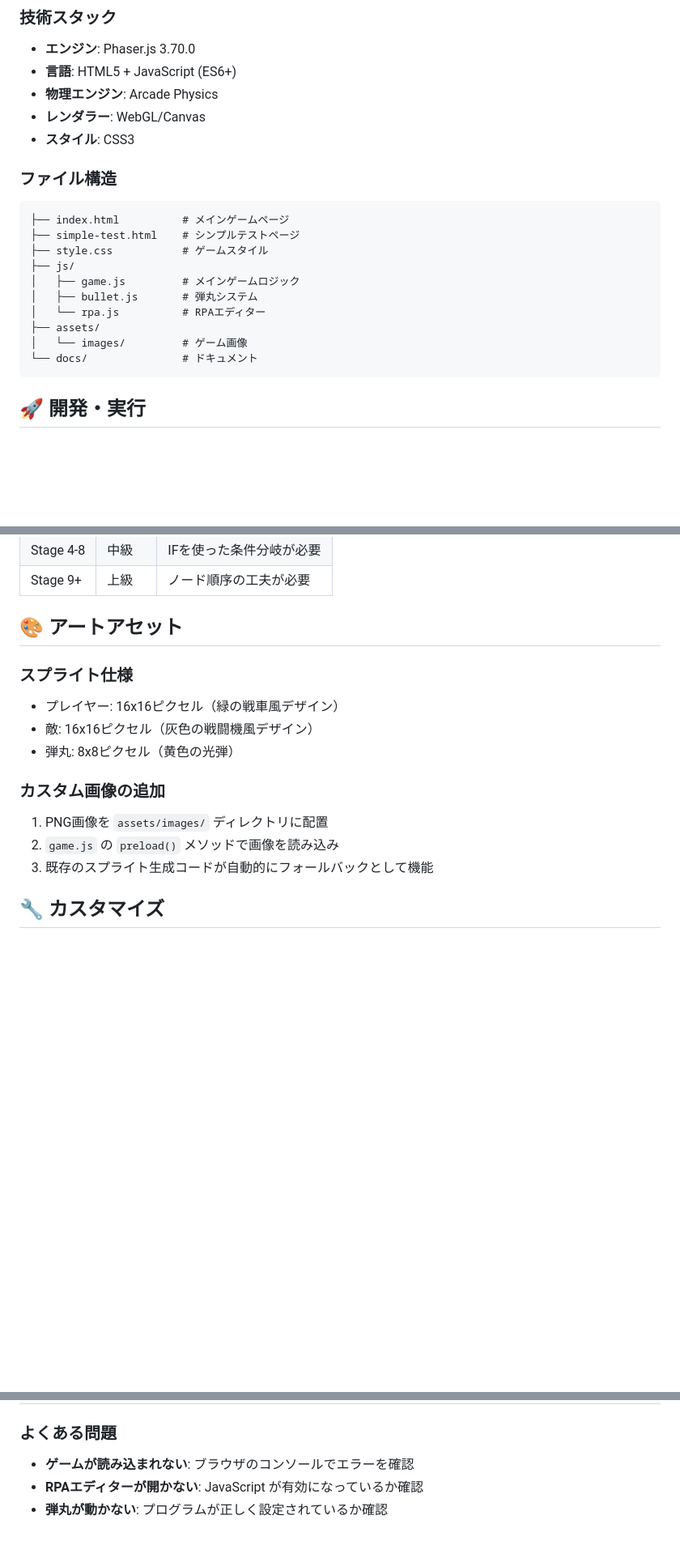
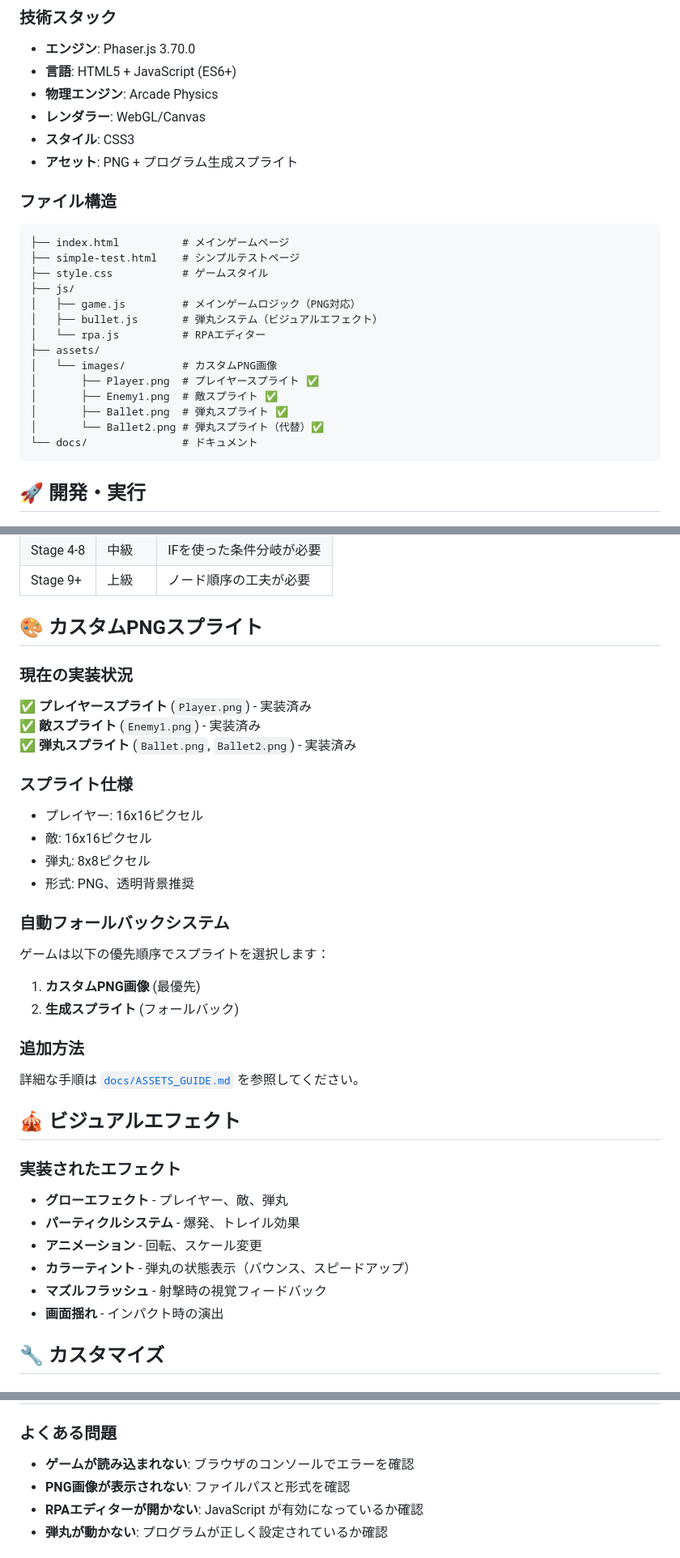
Before and after one commit to Ma-saan/Bullet-Programming-Shooter, a Markdown page: README.md, 3 parts joined by grey strips. Shown at 81% size. Drawn GitHub-style; blank space fills up the shorter version.

Commit message:
Final update: README with custom PNG sprite integration, comprehensive status, and enhanced documentation

````diff
--- a/README.md
+++ b/README.md
@@ -75,6 +86,7 @@
 - **物理エンジン**: Arcade Physics
 - **レンダラー**: WebGL/Canvas
 - **スタイル**: CSS3
+- **アセット**: PNG + プログラム生成スプライト
 
 ### ファイル構造
 ```
@@ -82,11 +94,15 @@
 ├── simple-test.html    # シンプルテストページ
 ├── style.css           # ゲームスタイル
 ├── js/
-│   ├── game.js         # メインゲームロジック
-│   ├── bullet.js       # 弾丸システム
+│   ├── game.js         # メインゲームロジック（PNG対応）
+│   ├── bullet.js       # 弾丸システム（ビジュアルエフェクト）
 │   └── rpa.js          # RPAエディター
 ├── assets/
-│   └── images/         # ゲーム画像
+│   └── images/         # カスタムPNG画像
+│       ├── Player.png  # プレイヤースプライト ✅
+│       ├── Enemy1.png  # 敵スプライト ✅
+│       ├── Ballet.png  # 弾丸スプライト ✅
+│       └── Ballet2.png # 弾丸スプライト（代替）✅
 └── docs/               # ドキュメント
 ```
 
@@ -124,17 +140,36 @@ php -S localhost:8000
 | Stage 4-8 | 中級 | IFを使った条件分岐が必要 |
 | Stage 9+ | 上級 | ノード順序の工夫が必要 |
 
-## 🎨 アートアセット
+## 🎨 カスタムPNGスプライト
+
+### 現在の実装状況
+✅ **プレイヤースプライト** (`Player.png`) - 実装済み
+✅ **敵スプライト** (`Enemy1.png`) - 実装済み
+✅ **弾丸スプライト** (`Ballet.png`, `Ballet2.png`) - 実装済み
 
 ### スプライト仕様
-- プレイヤー: 16x16ピクセル（緑の戦車風デザイン）
-- 敵: 16x16ピクセル（灰色の戦闘機風デザイン）
-- 弾丸: 8x8ピクセル（黄色の光弾）
+- プレイヤー: 16x16ピクセル
+- 敵: 16x16ピクセル
+- 弾丸: 8x8ピクセル
+- 形式: PNG、透明背景推奨
 
-### カスタム画像の追加
-1. PNG画像を `assets/images/` ディレクトリに配置
-2. `game.js` の `preload()` メソッドで画像を読み込み
-3. 既存のスプライト生成コードが自動的にフォールバックとして機能
+### 自動フォールバックシステム
+ゲームは以下の優先順序でスプライトを選択します：
+1. **カスタムPNG画像** (最優先)
+2. **生成スプライト** (フォールバック)
+
+### 追加方法
+詳細な手順は [`docs/ASSETS_GUIDE.md`](docs/ASSETS_GUIDE.md) を参照してください。
+
+## 🎪 ビジュアルエフェクト
+
+### 実装されたエフェクト
+- **グローエフェクト** - プレイヤー、敵、弾丸
+- **パーティクルシステム** - 爆発、トレイル効果
+- **アニメーション** - 回転、スケール変更
+- **カラーティント** - 弾丸の状態表示（バウンス、スピードアップ）
+- **マズルフラッシュ** - 射撃時の視覚フィードバック
+- **画面揺れ** - インパクト時の演出
 
 ## 🔧 カスタマイズ
 
@@ -151,6 +186,7 @@ php -S localhost:8000
 
 ### よくある問題
 - **ゲームが読み込まれない**: ブラウザのコンソールでエラーを確認
+- **PNG画像が表示されない**: ファイルパスと形式を確認
 - **RPAエディターが開かない**: JavaScript が有効になっているか確認
 - **弾丸が動かない**: プログラムが正しく設定されているか確認
 
````
Also changed, not shown: other parts of README.md (+34 -1 lines).
